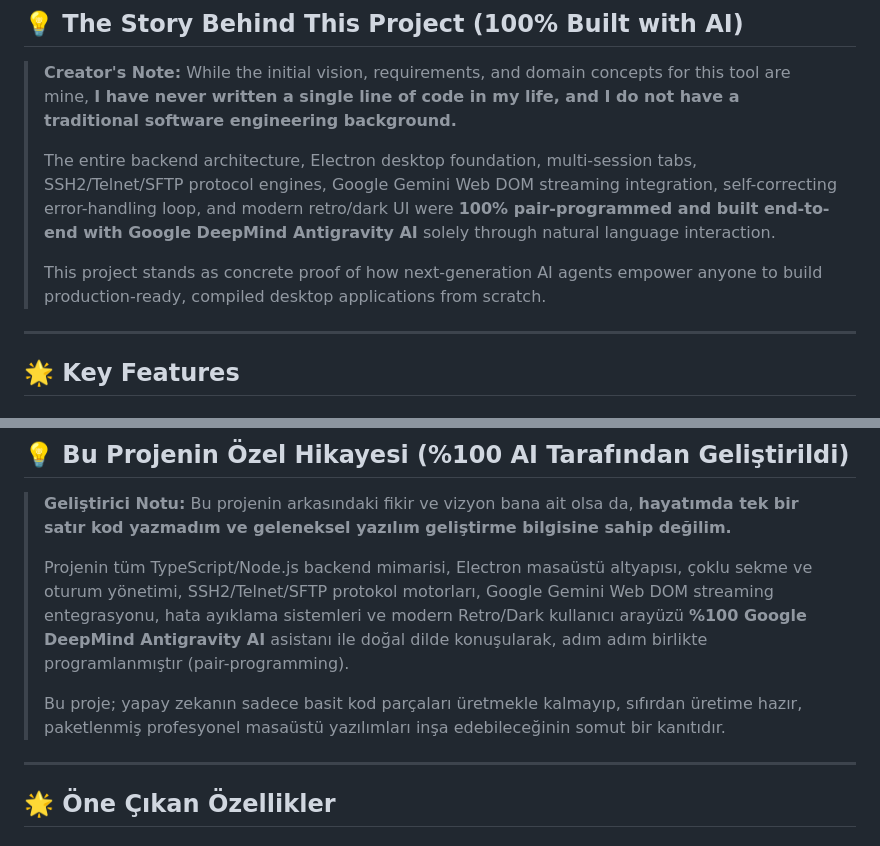
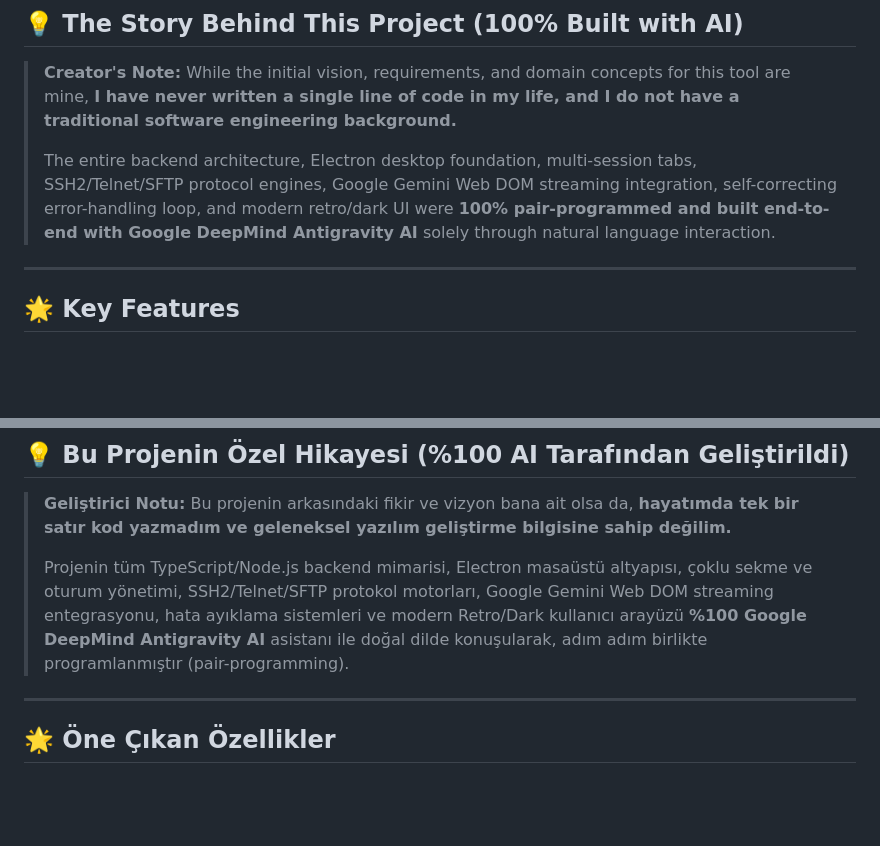
Before and after one commit to GokberkTunc/NetCommander-AI, a Markdown page: README.md, 2 parts joined by grey strips. Rendered like a GitHub page; blank space fills up the shorter version.

```diff
--- a/README.md
+++ b/README.md
@@ -22,8 +22,6 @@
 >
 > The entire backend architecture, Electron desktop foundation, multi-session tabs, SSH2/Telnet/SFTP protocol engines, Google Gemini Web DOM streaming integration, self-correcting error-handling loop, and modern retro/dark UI were **100% pair-programmed and built end-to-end with Google DeepMind Antigravity AI** solely through natural language interaction.
 >
-> This project stands as concrete proof of how next-generation AI agents empower anyone to build production-ready, compiled desktop applications from scratch.
-
 ---
 
 ## 🌟 Key Features
@@ -102,8 +100,6 @@ build.bat
 >
 > Projenin tüm TypeScript/Node.js backend mimarisi, Electron masaüstü altyapısı, çoklu sekme ve oturum yönetimi, SSH2/Telnet/SFTP protokol motorları, Google Gemini Web DOM streaming entegrasyonu, hata ayıklama sistemleri ve modern Retro/Dark kullanıcı arayüzü **%100 Google DeepMind Antigravity AI** asistanı ile doğal dilde konuşularak, adım adım birlikte programlanmıştır (pair-programming).
 >
-> Bu proje; yapay zekanın sadece basit kod parçaları üretmekle kalmayıp, sıfırdan üretime hazır, paketlenmiş profesyonel masaüstü yazılımları inşa edebileceğinin somut bir kanıtıdır.
-
 ---
 
 ## 🌟 Öne Çıkan Özellikler
```
